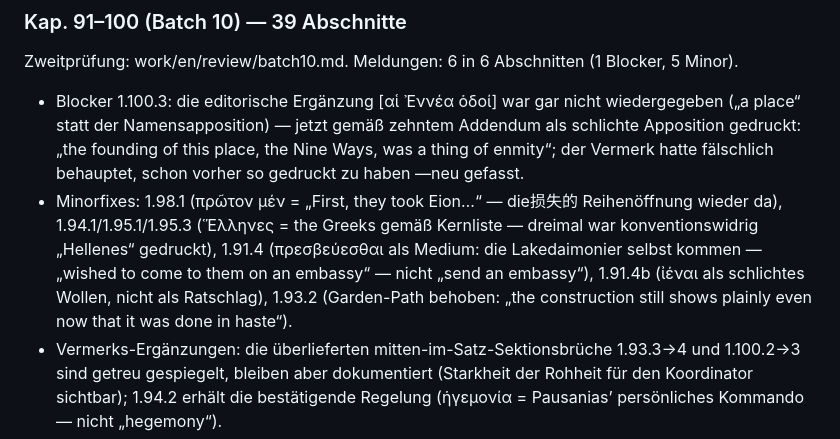
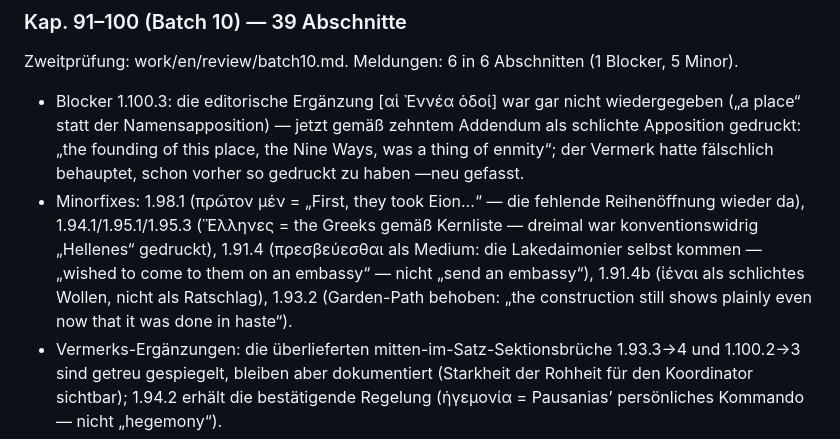
Before and after one commit to kp-greg-smith/thukydides-geschichte, a Markdown page: review/buch1-en.md, the part around the change. Rendered like a GitHub page.

Commit message:
review/buch1-en.md: fix garbled characters in batch 10 protocol

```diff
--- a/review/buch1-en.md
+++ b/review/buch1-en.md
@@ -133,7 +133,7 @@ Alle 7 Meldungen angenommen (6 mit Texteingriff, 1 als reine Vermerks-Ergänzung
 ### Kap. 91–100 (Batch 10) — 39 Abschnitte
 Zweitprüfung: work/en/review/batch10.md. Meldungen: 6 in 6 Abschnitten (1 Blocker, 5 Minor).
 - Blocker 1.100.3: die editorische Ergänzung [αἱ Ἐννέα ὁδοί] war gar nicht wiedergegeben („a place“ statt der Namensapposition) — jetzt gemäß zehntem Addendum als schlichte Apposition gedruckt: „the founding of this place, the Nine Ways, was a thing of enmity“; der Vermerk hatte fälschlich behauptet, schon vorher so gedruckt zu haben —neu gefasst.
-- Minorfixes: 1.98.1 (πρῶτον μέν = „First, they took Eion…“ — die损失的 Reihenöffnung wieder da), 1.94.1/1.95.1/1.95.3 (Ἕλληνες = the Greeks gemäß Kernliste — dreimal war konventionswidrig „Hellenes“ gedruckt), 1.91.4 (πρεσβεύεσθαι als Medium: die Lakedaimonier selbst kommen — „wished to come to them on an embassy“ — nicht „send an embassy“), 1.91.4b (ἰέναι als schlichtes Wollen, nicht als Ratschlag), 1.93.2 (Garden-Path behoben: „the construction still shows plainly even now that it was done in haste“).
+- Minorfixes: 1.98.1 (πρῶτον μέν = „First, they took Eion…“ — die fehlende Reihenöffnung wieder da), 1.94.1/1.95.1/1.95.3 (Ἕλληνες = the Greeks gemäß Kernliste — dreimal war konventionswidrig „Hellenes“ gedruckt), 1.91.4 (πρεσβεύεσθαι als Medium: die Lakedaimonier selbst kommen — „wished to come to them on an embassy“ — nicht „send an embassy“), 1.91.4b (ἰέναι als schlichtes Wollen, nicht als Ratschlag), 1.93.2 (Garden-Path behoben: „the construction still shows plainly even now that it was done in haste“).
 - Vermerks-Ergänzungen: die überlieferten mitten-im-Satz-Sektionsbrüche 1.93.3→4 und 1.100.2→3 sind getreu gespiegelt, bleiben aber dokumentiert (Starkheit der Rohheit für den Koordinator sichtbar); 1.94.2 erhält die bestätigende Regelung (ἡγεμονία = Pausanias’ persönliches Kommando — nicht „hegemony“).
 - Bestätigt: Themistocles-Adresse bleibt bis 1.91.7 durchgehend indirekt (ἔφη geehrt, kein enclosing mark, keine Promotion); 1.99.1 enthält keine Strafklausel (in source.xml verifiziert) und importiert keine; die Amts-Regelungen 1.93.3/1.96.2 sauber; die spartanischen στρατηγός-Stellen = „commander“; alle zehnten-Addendum-Namen auf dem Druck; Zahlen (20, 30 Schiffe; drei Häfen; 460 Talente; 200; zehntausend) korrekt; Naxos als „first allied city enslaved contrary to the established order“ ungeschönt.
 Alle 6 Meldungen angenommen (alle mit Texteingriff; dazu 2 Vermerks-Ergänzungen, 2 Vermerks-Revisionen).
```
